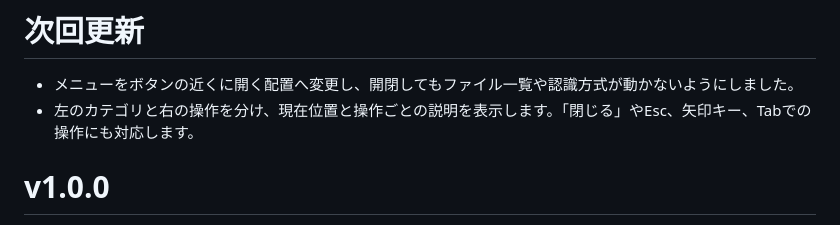
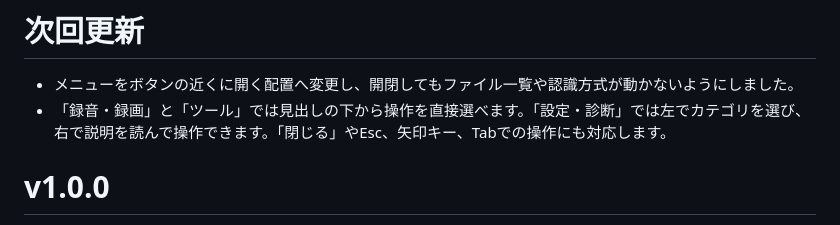
Before and after one commit to Ptcr8-tool/Unified_Transcriber_Windows, a Markdown page: _internal/docs/CHANGELOG.md, the part around the change. Rendered like a GitHub page.

```diff
--- a/_internal/docs/CHANGELOG.md
+++ b/_internal/docs/CHANGELOG.md
@@ -1,7 +1,7 @@
 # 次回更新
 
 - メニューをボタンの近くに開く配置へ変更し、開閉してもファイル一覧や認識方式が動かないようにしました。
-- 左のカテゴリと右の操作を分け、現在位置と操作ごとの説明を表示します。「閉じる」やEsc、矢印キー、Tabでの操作にも対応します。
+- 「録音・録画」と「ツール」では見出しの下から操作を直接選べます。「設定・診断」では左でカテゴリを選び、右で説明を読んで操作できます。「閉じる」やEsc、矢印キー、Tabでの操作にも対応します。
 
 # v1.0.0
 
```
Also changed, not shown: _internal/docs/USAGE.md (+5 -3 lines), _internal/docs/images/menu-tools.png (added), 5 other files.
